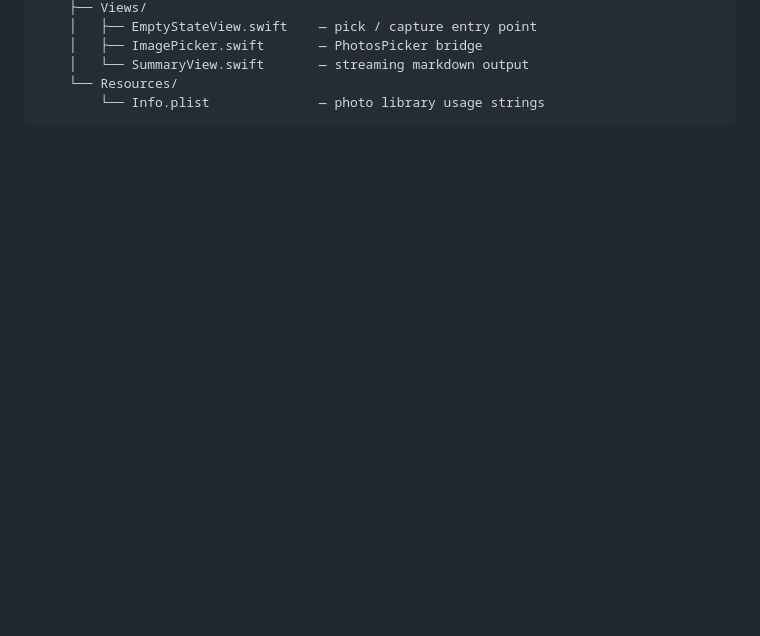
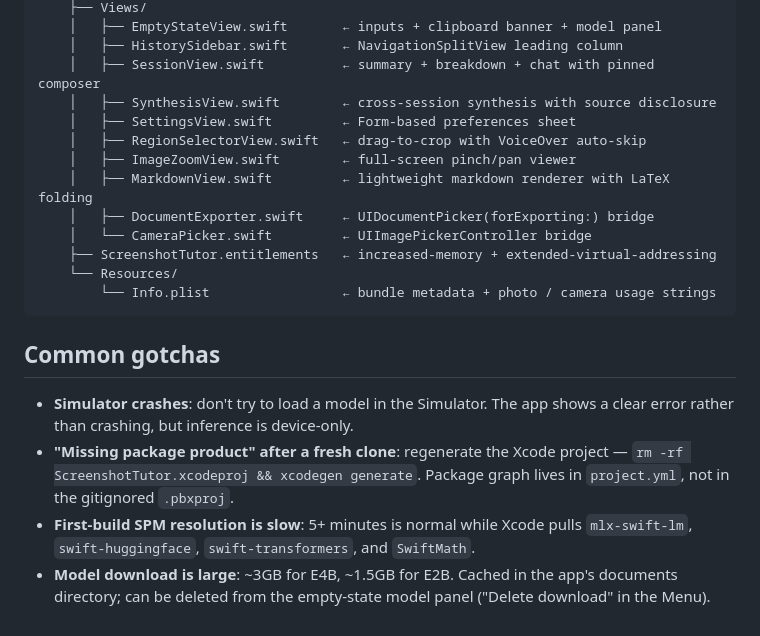
Before and after one commit to koji117/screenshot-tutor, a Markdown page: ios/README.md, the part around one of its changes. GitHub-like rendering; blank space fills up the shorter version.

````diff
--- a/ios/README.md
+++ b/ios/README.md
@@ -99,7 +177,31 @@ ios/
     ├── Views/
-    │   ├── EmptyStateView.swift    — pick / capture entry point
-    │   ├── ImagePicker.swift       — PhotosPicker bridge
-    │   └── SummaryView.swift       — streaming markdown output
+    │   ├── EmptyStateView.swift       ← inputs + clipboard banner + model panel
+    │   ├── HistorySidebar.swift       ← NavigationSplitView leading column
+    │   ├── SessionView.swift          ← summary + breakdown + chat with pinned composer
+    │   ├── SynthesisView.swift        ← cross-session synthesis with source disclosure
+    │   ├── SettingsView.swift         ← Form-based preferences sheet
+    │   ├── RegionSelectorView.swift   ← drag-to-crop with VoiceOver auto-skip
+    │   ├── ImageZoomView.swift        ← full-screen pinch/pan viewer
+    │   ├── MarkdownView.swift         ← lightweight markdown renderer with LaTeX folding
+    │   ├── DocumentExporter.swift     ← UIDocumentPicker(forExporting:) bridge
+    │   └── CameraPicker.swift         ← UIImagePickerController bridge
+    ├── ScreenshotTutor.entitlements   ← increased-memory + extended-virtual-addressing
     └── Resources/
-        └── Info.plist              — photo library usage strings
+        └── Info.plist                 ← bundle metadata + photo / camera usage strings
 ```
+
+## Common gotchas
+
+- **Simulator crashes**: don't try to load a model in the
+  Simulator. The app shows a clear error rather than crashing,
+  but inference is device-only.
+- **"Missing package product" after a fresh clone**: regenerate
+  the Xcode project — `rm -rf ScreenshotTutor.xcodeproj &&
+  xcodegen generate`. Package graph lives in `project.yml`, not
+  in the gitignored `.pbxproj`.
+- **First-build SPM resolution is slow**: 5+ minutes is normal
+  while Xcode pulls `mlx-swift-lm`, `swift-huggingface`,
+  `swift-transformers`, and `SwiftMath`.
+- **Model download is large**: ~3GB for E4B, ~1.5GB for E2B.
+  Cached in the app's documents directory; can be deleted from
+  the empty-state model panel ("Delete download" in the Menu).
````
Also changed, not shown: other parts of ios/README.md (+132 -54 lines).
